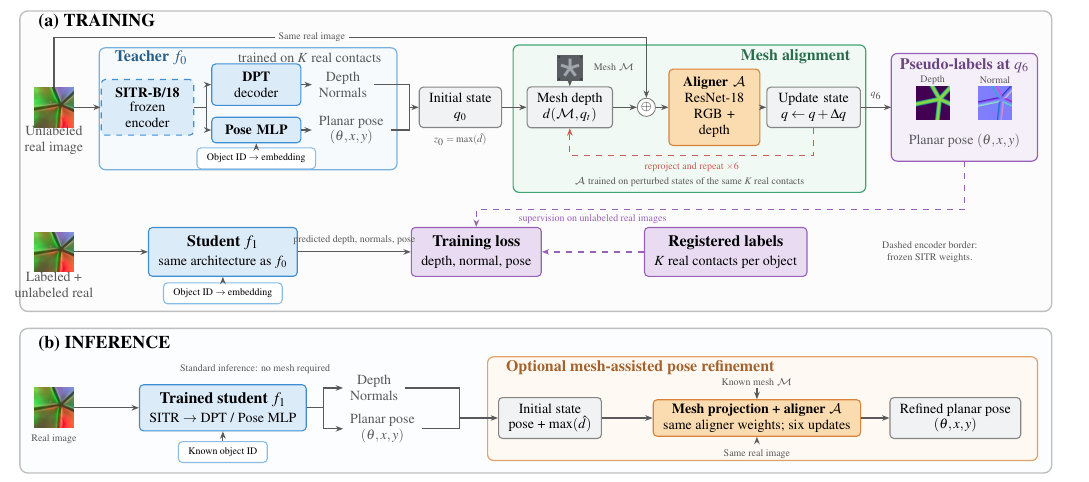
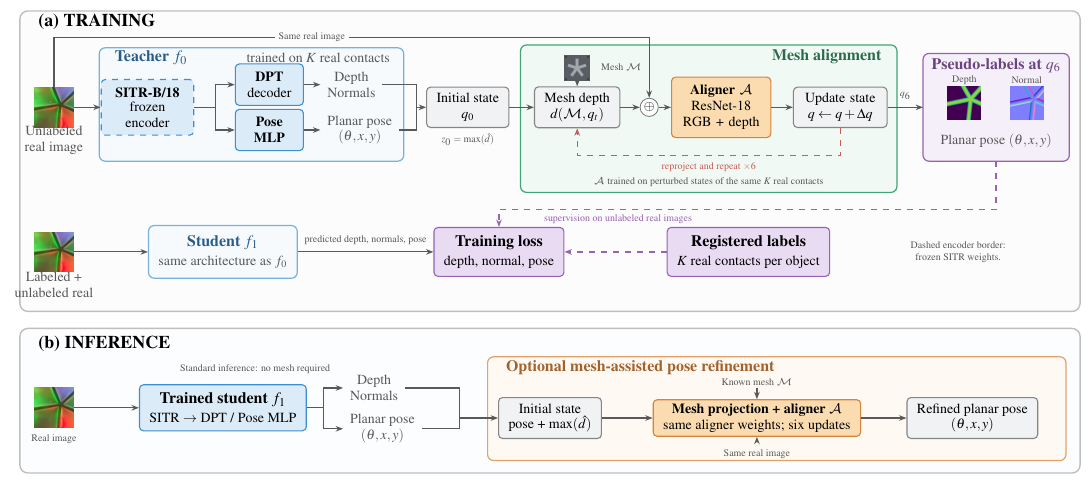
Before and after one commit to cynthiahuang1004/VisTacFusion, a LaTeX figure (paper_RoboSoft/architecture_diagram_training_inference.tex): the whole page. Compiled offline with pdfLaTeX.

Commit message:
paper: Fig. 1 student block in teacher colours, object-ID nodes removed, narrower DPT/Pose MLP, wider arrow gaps
Co-Authored-By: Claude Fable 5.1 <noreply@anthropic.com>

```diff
--- a/paper_RoboSoft/architecture_diagram_training_inference.tex
+++ b/paper_RoboSoft/architecture_diagram_training_inference.tex
@@ -34,80 +34,76 @@
 \begin{document}
 \begin{tikzpicture}
 % Phase regions.
-\filldraw[fill=black!1,draw=black!25,rounded corners=4pt,line width=.7pt] (-.15,2.8) rectangle (18.05,8.1);
-\filldraw[fill=bluefill!12,draw=black!25,rounded corners=4pt,line width=.7pt] (-.15,-.05) rectangle (18.05,2.5);
+\filldraw[fill=black!1,draw=black!25,rounded corners=4pt,line width=.7pt] (-.15,2.8) rectangle (18.55,8.1);
+\filldraw[fill=bluefill!12,draw=black!25,rounded corners=4pt,line width=.7pt] (-.15,-.05) rectangle (18.55,2.5);
 \node[font=\small\bfseries,anchor=west] at (.05,7.9) {(a) TRAINING};
 \node[font=\small\bfseries,anchor=west] at (.05,2.23) {(b) INFERENCE};
 
 % ---- Row 1: teacher -> initial state -> mesh alignment -> pseudo-labels ----
 \node[thumb] (unlab) at (.45,6.4) {\thumbimg{frame.png}};
 \node[note] at (.45,5.82) {Unlabeled\\real image};
-\filldraw[fill=bluefill!25,draw=blueedge!70,rounded corners=3pt,line width=.6pt] (1.25,5.3) rectangle (6.5,7.45);
+\filldraw[fill=bluefill!25,draw=blueedge!70,rounded corners=3pt,line width=.6pt] (1.25,5.45) rectangle (6.62,7.45);
 \node[font=\footnotesize\bfseries,text=blueedge!65!black,anchor=west] at (1.4,7.27) {Teacher $f_0$};
-\node[note,anchor=east] at (6.35,7.27) {trained on $K$ real contacts};
+\node[note,anchor=east] at (6.5,7.27) {trained on $K$ real contacts};
 \node[net,dashed,font=\scriptsize,text width=1.28cm,minimum height=.7cm] (tenc) at (2.1,6.4) {\textbf{SITR-B/18}\\[-1pt]frozen encoder};
-\node[net,font=\scriptsize,text width=1.22cm] (tdpt) at (4.02,6.8) {\textbf{DPT}\\decoder};
-\node[net,font=\scriptsize,text width=1.22cm] (tpose) at (4.02,6.0) {\textbf{Pose MLP}};
-\node[note,anchor=west] (tdense) at (5.0,6.8) {Depth\\Normals};
-\node[note,anchor=west] (tplanar) at (5.0,6.0) {Planar pose\\$(\theta,x,y)$};
-\node[small,fill=white,draw=blueedge!60,font=\tiny] (tobj) at (4.02,5.5) {Object ID $\to$ embedding};
+\node[net,font=\scriptsize,text width=.85cm] (tdpt) at (4.25,6.8) {\textbf{DPT}\\decoder};
+\node[net,font=\scriptsize,text width=.85cm] (tpose) at (4.25,6.0) {\textbf{Pose}\\\textbf{MLP}};
+\node[note,anchor=west] (tdense) at (5.15,6.8) {Depth\\Normals};
+\node[note,anchor=west] (tplanar) at (5.15,6.0) {Planar pose\\$(\theta,x,y)$};
 \draw[arrow] (unlab) -- (tenc);
-\coordinate (tfork) at ($(tenc.east)+(.22,0)$);
+\coordinate (tfork) at (3.3,6.4);
 \draw[wire] (tenc.east) -- (tfork);
 \draw[arrow] (tfork) |- (tdpt.west);
 \draw[arrow] (tfork) |- (tpose.west);
 \draw[arrow] (tdpt) -- (tdense);
 \draw[arrow] (tpose) -- (tplanar);
-\draw[arrow] (tobj.north) -- (tpose.south);
 % Merge both outputs into the initial state on one vertical bar.
-\node[small,font=\scriptsize] (init) at (7.62,6.4) {Initial state\\$q_0$};
-\draw[wire] (tdense.east) -- (6.72,6.8) -- (6.72,6.0) -- (tplanar.east);
-\draw[arrow] (6.72,6.4) -- (init.west);
-\node[note,font=\tiny] at (7.62,5.83) {$z_0=\max(\hat d)$};
+\node[small,font=\scriptsize] (init) at (7.75,6.4) {Initial state\\$q_0$};
+\draw[wire] (tdense.east) -- (6.85,6.8) -- (6.85,6.0) -- (tplanar.east);
+\draw[arrow] (6.85,6.4) -- (init.west);
+\node[note,font=\tiny] at (7.75,5.83) {$z_0=\max(\hat d)$};
 
 % Mesh alignment loop; Mesh depth sits on the same row as the initial state.
-\filldraw[fill=greenfill,draw=greenedge,rounded corners=3pt,line width=.6pt] (8.55,4.9) rectangle (14.77,7.5);
-\node[font=\footnotesize\bfseries,text=greenedge!65!black,anchor=east] at (14.62,7.3) {Mesh alignment};
-\node[small] (projection) at (9.55,6.4) {Mesh depth\\$d(\mathcal{M},q_t)$};
-\node[thumb] (mesh) at (9.55,7.1) {\thumbimg[.44cm]{mesh.png}};
-\node[note,anchor=west,font=\tiny] at (9.85,7.1) {Mesh $\mathcal{M}$};
+\filldraw[fill=greenfill,draw=greenedge,rounded corners=3pt,line width=.6pt] (8.68,4.9) rectangle (15.32,7.5);
+\node[font=\footnotesize\bfseries,text=greenedge!65!black,anchor=east] at (15.17,7.3) {Mesh alignment};
+\node[small] (projection) at (9.68,6.4) {Mesh depth\\$d(\mathcal{M},q_t)$};
+\node[thumb] (mesh) at (9.68,7.1) {\thumbimg[.44cm]{mesh.png}};
+\node[note,anchor=west,font=\tiny] at (9.98,7.1) {Mesh $\mathcal{M}$};
 \draw[arrow] (mesh) -- (projection);
 \draw[arrow] (init.east) -- (projection.west);
-\node[draw=black!55,circle,inner sep=.7pt,font=\scriptsize,fill=white] (concat) at (10.9,6.4) {$\oplus$};
+\node[draw=black!55,circle,inner sep=.7pt,font=\scriptsize,fill=white] (concat) at (10.95,6.4) {$\oplus$};
 \draw[arrow] (projection.east) -- (concat.west);
 \draw[arrow] (unlab.north) -- (.45,7.63) -| (concat.north);
 \node[note,font=\tiny,fill=black!1,inner sep=2pt] at (5.0,7.63) {Same real image};
-\node[orange,font=\scriptsize,text width=1.25cm] (aligner) at (12.1,6.4) {\textbf{Aligner $\mathcal{A}$}\\ResNet-18\\RGB + depth};
-\node[small,text width=1.3cm] (update) at (13.85,6.4) {Update state\\$q\leftarrow q+\Delta q$};
+\node[orange,font=\scriptsize,text width=1.4cm] (aligner) at (12.22,6.4) {\textbf{Aligner $\mathcal{A}$}\\ResNet-18\\RGB + depth};
+\node[small,text width=1.3cm] (update) at (14.32,6.4) {Update state\\$q\leftarrow q+\Delta q$};
 \draw[arrow] (concat) -- (aligner);
 \draw[arrow] (aligner) -- (update);
-\draw[feedback] (update.south) -- (13.85,5.55) -- node[note,below,text=rededge,font=\tiny] {reproject and repeat $\times6$} (9.55,5.55) -- (projection.south);
-\node[note,font=\tiny] at (11.66,5.08) {$\mathcal{A}$ trained on perturbed states of the same $K$ real contacts};
+\draw[feedback] (update.south) -- (14.32,5.55) -- node[note,below,text=rededge,font=\tiny] {reproject and repeat $\times6$} (9.68,5.55) -- (projection.south);
+\node[note,font=\tiny] at (12.0,5.08) {$\mathcal{A}$ trained on perturbed states of the same $K$ real contacts};
 
 % Pseudo-labels: mesh geometry at the final state.
-\filldraw[fill=purplefill!45,draw=purpleedge,rounded corners=3pt,line width=.6pt] (15.22,5.45) rectangle (17.8,7.35);
-\node[font=\footnotesize\bfseries,text=purpleedge!70!black] at (16.51,7.14) {Pseudo-labels at $q_6$};
-\node[thumb] (ld) at (15.95,6.47) {\thumbimg[.58cm]{label_depth.png}};
-\node[thumb] (ln) at (17.05,6.47) {\thumbimg[.58cm]{label_normal.png}};
-\node[note,font=\tiny] at (15.95,6.88) {Depth};
-\node[note,font=\tiny] at (17.05,6.88) {Normal};
-\node[note] at (16.51,5.81) {Planar pose $(\theta,x,y)$};
-\draw[arrow] (update.east) -- node[note,above,font=\tiny] {$q_6$} (15.22,6.4);
+\filldraw[fill=purplefill!45,draw=purpleedge,rounded corners=3pt,line width=.6pt] (15.78,5.45) rectangle (18.36,7.35);
+\node[font=\footnotesize\bfseries,text=purpleedge!70!black] at (17.07,7.14) {Pseudo-labels at $q_6$};
+\node[thumb] (ld) at (16.51,6.47) {\thumbimg[.58cm]{label_depth.png}};
+\node[thumb] (ln) at (17.61,6.47) {\thumbimg[.58cm]{label_normal.png}};
+\node[note,font=\tiny] at (16.51,6.88) {Depth};
+\node[note,font=\tiny] at (17.61,6.88) {Normal};
+\node[note] at (17.07,5.81) {Planar pose $(\theta,x,y)$};
+\draw[arrow] (update.east) -- node[note,above,font=\tiny] {$q_6$} (15.78,6.4);
 
 % ---- Row 2: student (same architecture) trained with true and pseudo labels ----
 \node[thumb] (sf) at (.45,3.85) {\thumbimg{frame.png}};
 \node[note] at (.45,3.27) {Labeled +\\unlabeled real};
-\node[net,minimum width=2.35cm] (student) at (3.43,3.85) {\textbf{Student $f_1$}\\{\scriptsize same architecture as $f_0$}};
+\node[block,fill=bluefill!25,draw=blueedge!70,rounded corners=3pt,line width=.6pt,minimum width=2.6cm,inner ysep=5pt] (student) at (3.43,3.85) {{\bfseries\color{blueedge!65!black}Student $f_1$}\\{\scriptsize\color{black!65}same architecture as $f_0$}};
 \draw[arrow] (sf) -- (student);
-\node[small,fill=white,draw=blueedge!60,font=\tiny] (sobj) at (3.43,3.12) {Object ID $\to$ embedding};
-\draw[arrow] (sobj) -- (student);
-\node[purple] (loss) at (7.9,3.85) {\textbf{Training loss}\\{\scriptsize depth, normal, pose}};
+\node[purple] (loss) at (8.3,3.85) {\textbf{Training loss}\\{\scriptsize depth, normal, pose}};
 \draw[arrow] (student.east) -- node[note,above,font=\tiny] {predicted depth, normals, pose} (loss.west);
-\node[purple] (true) at (12.3,3.85) {\textbf{Registered labels}\\{\scriptsize $K$ real contacts per object}};
+\node[purple] (true) at (12.7,3.85) {\textbf{Registered labels}\\{\scriptsize $K$ real contacts per object}};
 \draw[supervise] (true.west) -- (loss.east);
-\draw[supervise] (16.51,5.45) -- (16.51,4.6) -- (7.9,4.6) -- (loss.north);
-\node[note,text=purpleedge,font=\tiny] at (9.95,4.42) {supervision on unlabeled real images};
-\node[note,font=\tiny] at (15.9,3.85) {Dashed encoder border:\\frozen SITR weights.};
+\draw[supervise] (17.07,5.45) -- (17.07,4.6) -- (8.3,4.6) -- (loss.north);
+\node[note,text=purpleedge,font=\tiny] at (10.4,4.42) {supervision on unlabeled real images};
+\node[note,font=\tiny] at (16.4,3.85) {Dashed encoder border:\\frozen SITR weights.};
 
 % ---- Inference: only the student is required; the right-hand branch is optional ----
 \begin{scope}[shift={(0,.25)}]
@@ -115,8 +111,6 @@
 \node[note,font=\tiny] at (.45,.3) {Real image};
 \node[net,minimum width=2.35cm] (deployed) at (3.43,.85) {\textbf{Trained student $f_1$}\\{\scriptsize SITR $\to$ DPT / Pose MLP}};
 \draw[arrow] (if) -- (deployed);
-\node[small,fill=white,draw=blueedge!60,font=\tiny] (iid) at (3.43,.07) {Known object ID};
-\draw[arrow] (iid) -- (deployed);
 \node[note,anchor=west] (idense) at (5.55,1.2) {Depth\\Normals};
 \node[note,anchor=west] (ipose) at (5.55,.48) {Planar pose\\$(\theta,x,y)$};
 \coordinate (ifork) at ($(deployed.east)+(.3,0)$);
@@ -125,7 +119,7 @@
 \draw[arrow] (ifork) |- (ipose.west);
 \node[note,font=\tiny] at (4.0,1.54) {Standard inference: no mesh required};
 
-\draw[draw=orangeedge!75,fill=orangefill!15,rounded corners=3pt,line width=.6pt] (8.1,-.08) rectangle (17.8,1.75);
+\draw[draw=orangeedge!75,fill=orangefill!15,rounded corners=3pt,line width=.6pt] (8.1,-.08) rectangle (18.3,1.75);
 \node[font=\footnotesize\bfseries,text=orangeedge!75!black,anchor=west] at (8.3,1.56) {Optional mesh-assisted pose refinement};
 \node[small] (iq) at (9.2,.67) {Initial state\\pose + $\max(\hat d)$};
 \draw[wire] (idense.east) -- (7.6,1.2) -- (7.6,.48) -- (ipose.east);
```
Also changed, not shown: paper_RoboSoft/sections/01_intro.tex (+1 -1 lines), paper_RoboSoft/figures/fig_arch_training_inference.pdf, paper_RoboSoft/figures/fig_arch_training_inference.png, paper_RoboSoft/architecture_diagram_training_inference.tex (2 more changed lines).
